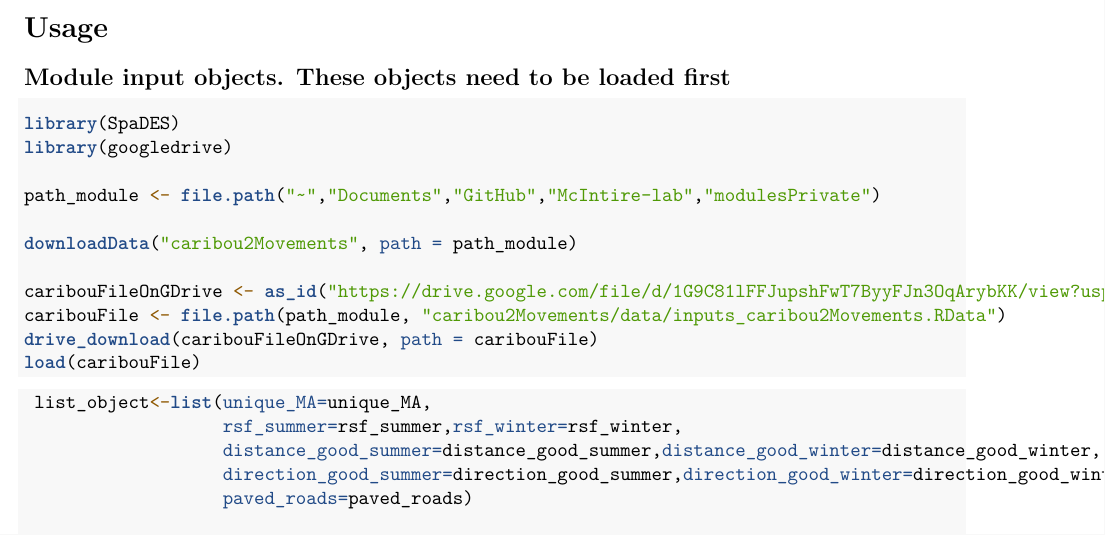
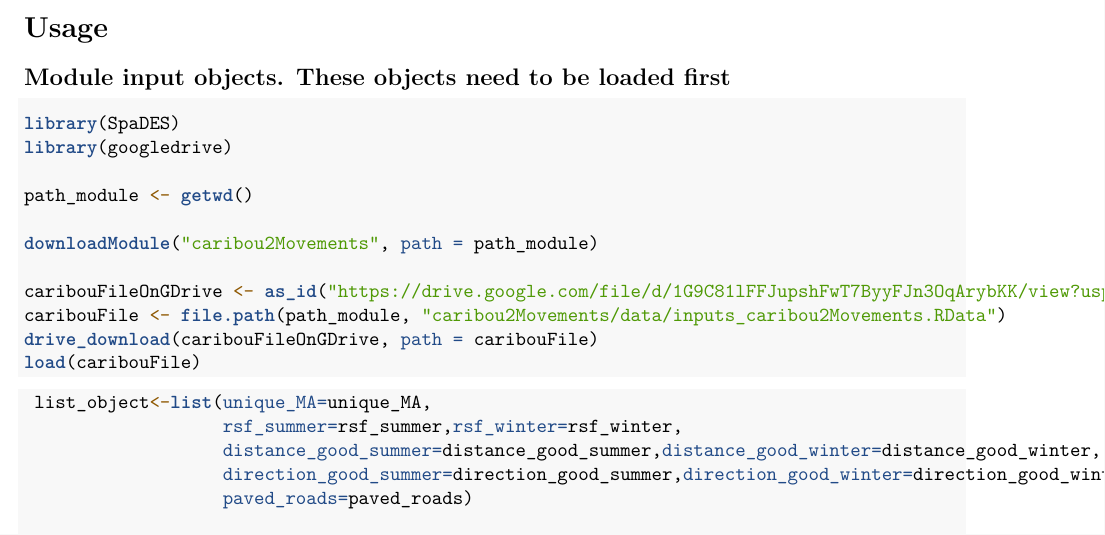
Before and after one commit to PredictiveEcology/SpaDES-modules, an R Markdown document (modules/caribou2Movements/caribou2Movements.Rmd): part of page 1 of 4, cut so that both start at the same text. Rendered offline with R 4.5, knitr and Pandoc, then LaTeX, with nearby package versions; some code elsewhere in the file could not run offline.

Commit message:
caribou2movements - Use google drive, remove errant browser call

```diff
--- a/modules/caribou2Movements/caribou2Movements.Rmd
+++ b/modules/caribou2Movements/caribou2Movements.Rmd
@@ -3,6 +3,8 @@ title: "caribou2Movements"
 author: "Bauduin Sarah"
 date: "Decembre 2015"
 output: pdf_document
+editor_options:
+  chunk_output_type: console
 ---
 
 # Overview
@@ -27,9 +29,9 @@ In the FL, individuals perform loops going away and back to their last visited h
 library(SpaDES)
 library(googledrive)
 
-path_module <- file.path("~","Documents","GitHub","McIntire-lab","modulesPrivate")
+path_module <- getwd()
 
-downloadData("caribou2Movements", path = path_module)
+downloadModule("caribou2Movements", path = path_module)
 
 caribouFileOnGDrive <- as_id("https://drive.google.com/file/d/1G9C81lFFJupshFwT7ByyFJn3OqArybKK/view?usp=sharing")
 caribouFile <- file.path(path_module, "caribou2Movements/data/inputs_caribou2Movements.RData")
```
Also changed, not shown: modules/caribou2Movements/caribou2Movements.R (+0 -1 lines).
